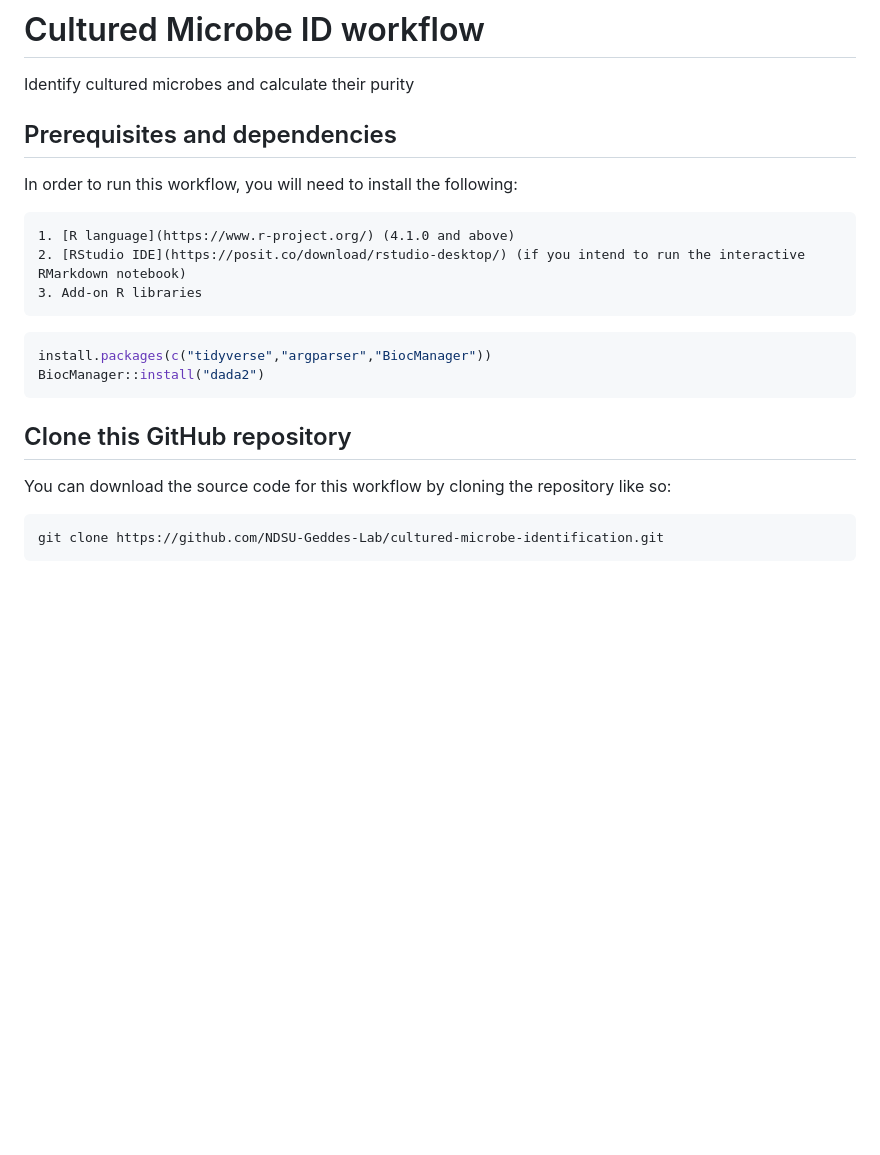
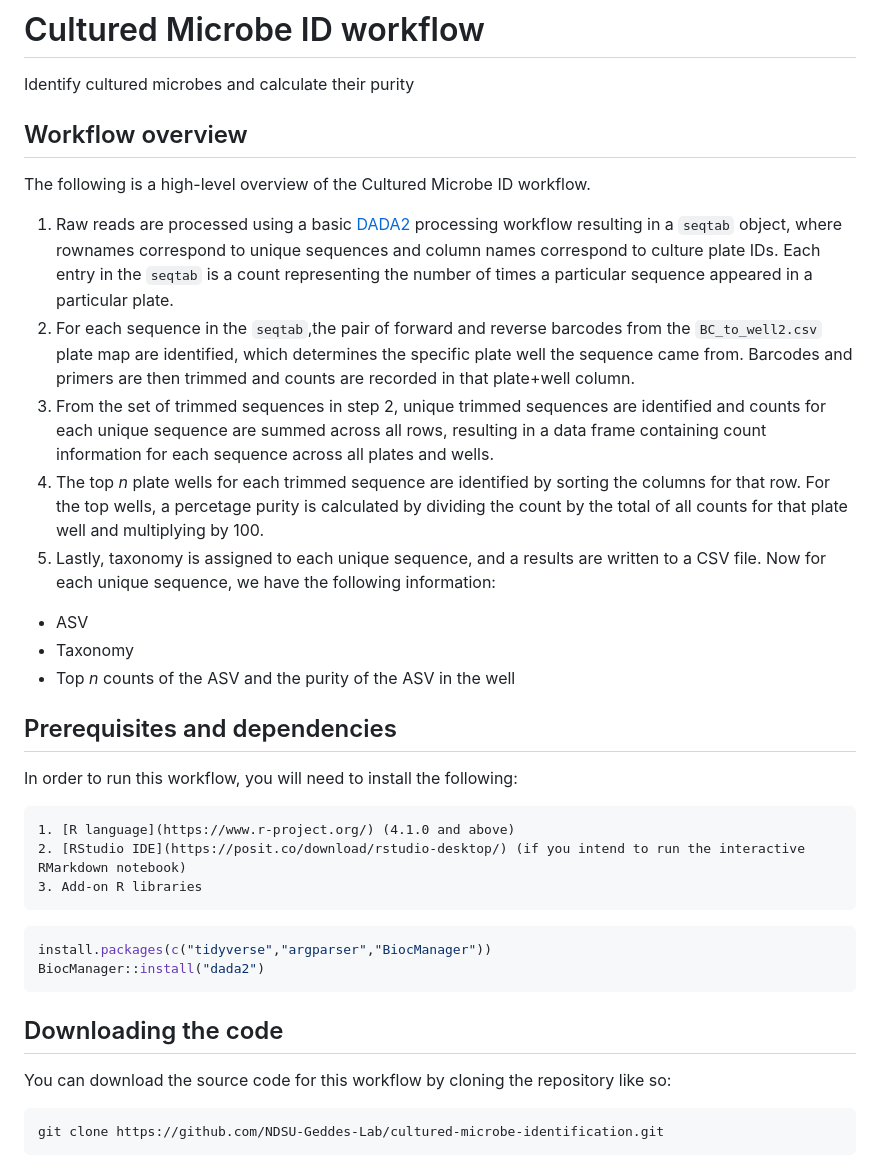
Before and after one commit to NDSU-Geddes-Lab/cultured-microbe-identification, a Markdown page: README.md, the part around the change printed below. Drawn GitHub-style; blank space fills up the shorter version.

````diff
--- a/README.md
+++ b/README.md
@@ -1,6 +1,19 @@
 # Cultured Microbe ID workflow
 
 Identify cultured microbes and calculate their purity
+
+## Workflow overview
+
+The following is a high-level overview of the Cultured Microbe ID workflow.
+
+1. Raw reads are processed using a basic [DADA2](https://benjjneb.github.io/dada2/) processing workflow resulting in a `seqtab` object, where rownames correspond to unique sequences and column names correspond to culture plate IDs. Each entry in the `seqtab` is a count representing the number of times a particular sequence appeared in a particular plate.
+2. For each sequence in the `seqtab`,the pair of forward and reverse barcodes from the `BC_to_well2.csv` plate map are identified, which determines the specific plate well the sequence came from. Barcodes and primers are then trimmed and counts are recorded in that plate+well column.
+3. From the set of trimmed sequences in step 2, unique trimmed sequences are identified and counts for each unique sequence are summed across all rows, resulting in a data frame containing count information for each sequence across all plates and wells.
+4. The top *n* plate wells for each trimmed sequence are identified by sorting the columns for that row. For the top wells, a percetage purity is calculated by dividing the count by the total of all counts for that plate well and multiplying by 100.
+5. Lastly, taxonomy is assigned to each unique sequence, and a results are written to a CSV file. Now for each unique sequence, we have the following information:
+  - ASV
+  - Taxonomy
+  - Top *n* counts of the ASV and the purity of the ASV in the well
 
 ## Prerequisites and dependencies
 
@@ -15,7 +28,7 @@ install.packages(c("tidyverse","argparser","BiocManager"))
 BiocManager::install("dada2")
 ```
 
-## Clone this GitHub repository
+## Downloading the code
 
 You can download the source code for this workflow by cloning the repository like so:
 
````
Also changed, not shown: other parts of README.md (+0 -32 lines).
